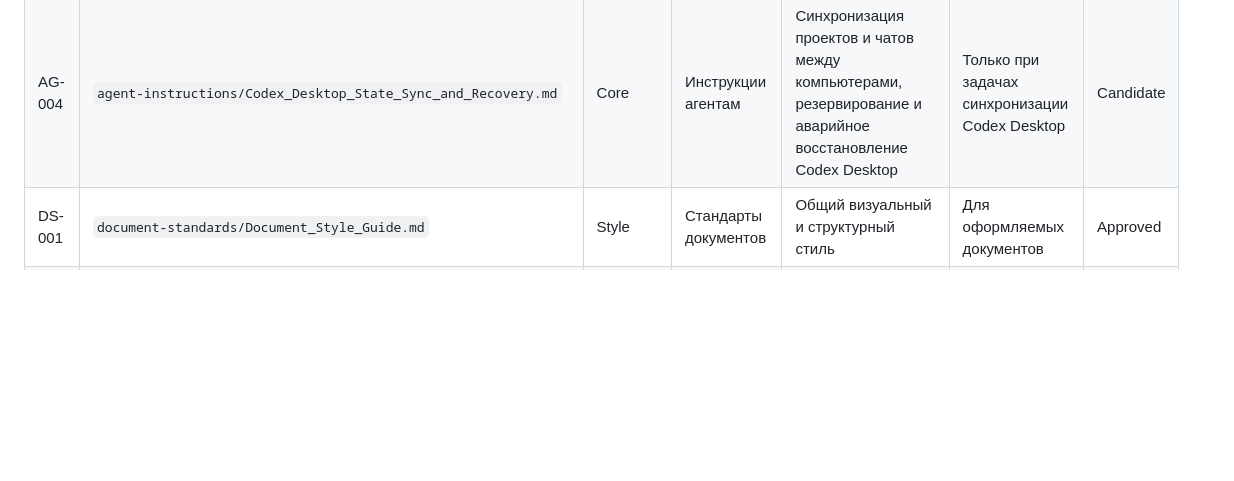
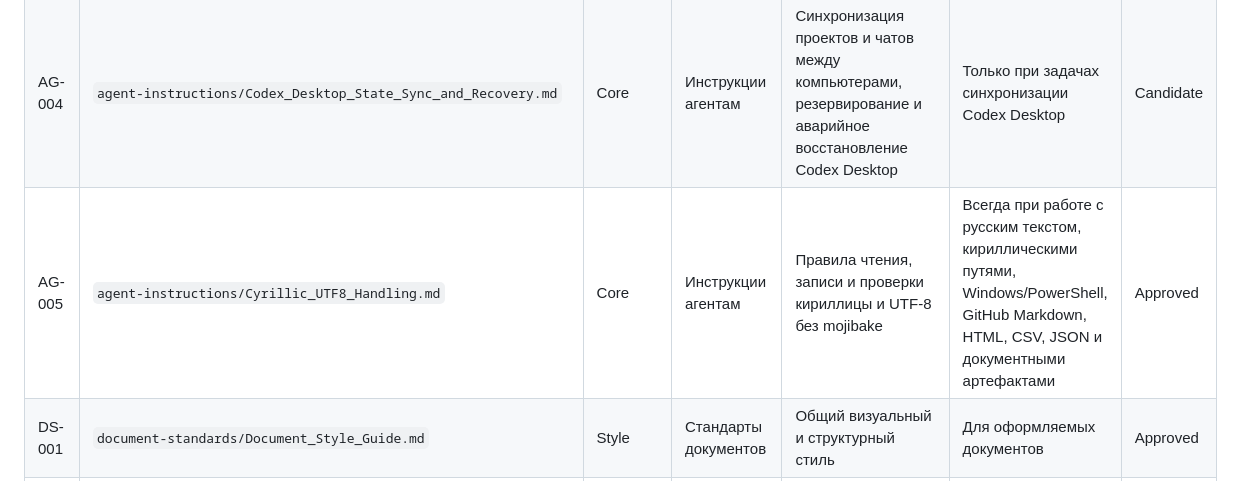
Before and after one commit to f-engineering-spb/f-engineering-knowledge-base, a Markdown page: registry/KNOWLEDGE_REGISTRY.md, the part around the change. Drawn GitHub-style; blank space fills up the shorter version.

Commit message:
docs: register Cyrillic UTF-8 handling rule

```diff
--- a/registry/KNOWLEDGE_REGISTRY.md
+++ b/registry/KNOWLEDGE_REGISTRY.md
@@ -13,6 +13,7 @@
 | AG-002 | `agent-instructions/How_I_Work.md` | Core | Инструкции агентам | Порядок постановки и выполнения документных задач | Для большинства документных задач | Approved |
 | AG-003 | `agent-instructions/User_Working_Preferences.md` | Core | Инструкции агентам | Подтвержденные предпочтения пользователя | При выборе формата результата и подхода к работе | Approved |
 | AG-004 | `agent-instructions/Codex_Desktop_State_Sync_and_Recovery.md` | Core | Инструкции агентам | Синхронизация проектов и чатов между компьютерами, резервирование и аварийное восстановление Codex Desktop | Только при задачах синхронизации Codex Desktop | Candidate |
+| AG-005 | `agent-instructions/Cyrillic_UTF8_Handling.md` | Core | Инструкции агентам | Правила чтения, записи и проверки кириллицы и UTF-8 без mojibake | Всегда при работе с русским текстом, кириллическими путями, Windows/PowerShell, GitHub Markdown, HTML, CSV, JSON и документными артефактами | Approved |
 | DS-001 | `document-standards/Document_Style_Guide.md` | Style | Стандарты документов | Общий визуальный и структурный стиль | Для оформляемых документов | Approved |
 | DS-002 | `document-standards/Naming_and_Versioning.md` | Core | Стандарты документов | Именование файлов и версии | Для всех создаваемых файлов | Approved |
 | DS-003 | `document-standards/HTML_Mobile_Standard.md` | Style | Стандарты документов | Адаптивность HTML для мобильных экранов | Для всех HTML-файлов | Approved |
```
